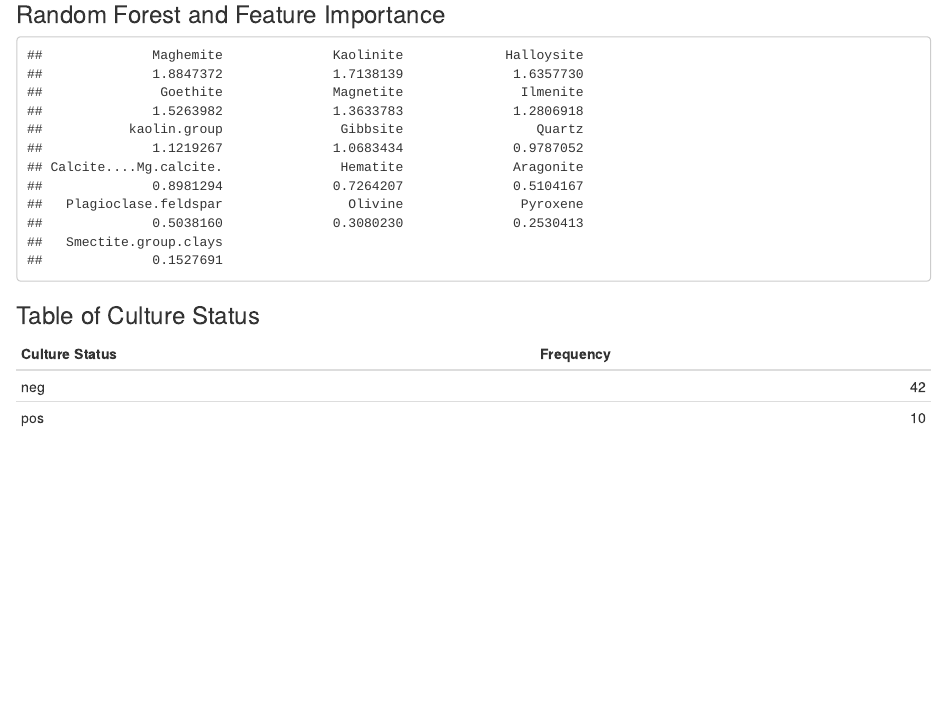
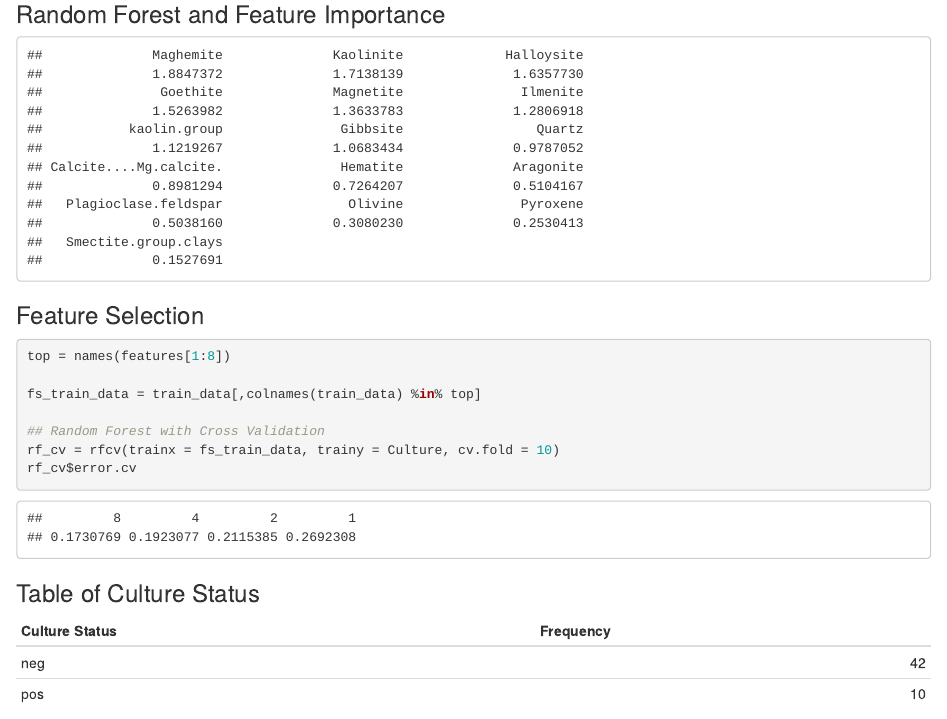
Before and after one commit to glickmac/Soil, an R Markdown document (Updated_Hawaiian_Soil.Rmd): the page in a window 1100 px wide, from 1840 px down. Rendered offline with R 4.5, knitr and Pandoc, with nearby package versions; code that draws random numbers runs with fixed seeds of ours; some code elsewhere in the file could not run offline.

Commit message:
performed Feature Selection

````diff
--- a/Updated_Hawaiian_Soil.Rmd
+++ b/Updated_Hawaiian_Soil.Rmd
@@ -150,14 +150,26 @@ inTrain = rownames(train_data) %in% sample(rownames(train_data), floor(train.per
 train.data = train_data[inTrain,]
 test.data = train_data[!inTrain,]
 testing.data = as.matrix(test.data)
+
 ## Random Forest of training data
 rf = randomForest(training$Culture ~ ., data=train_data, mtry = 3, ntree=500, importance=TRUE)
 
 ## Feature Importance
 features = importance(rf, type = 2)
-features[order(features[,1], decreasing = TRUE),]
+features = features[order(features[,1], decreasing = TRUE),]
+features
 ```
 
+### Feature Selection
+```{r}
+top = names(features[1:8])
+
+fs_train_data = train_data[,colnames(train_data) %in% top]
+
+## Random Forest with Cross Validation
+rf_cv = rfcv(trainx = fs_train_data, trainy = Culture, cv.fold = 10)
+rf_cv$error.cv
+```
 
 
 ### Table of Culture Status
````
